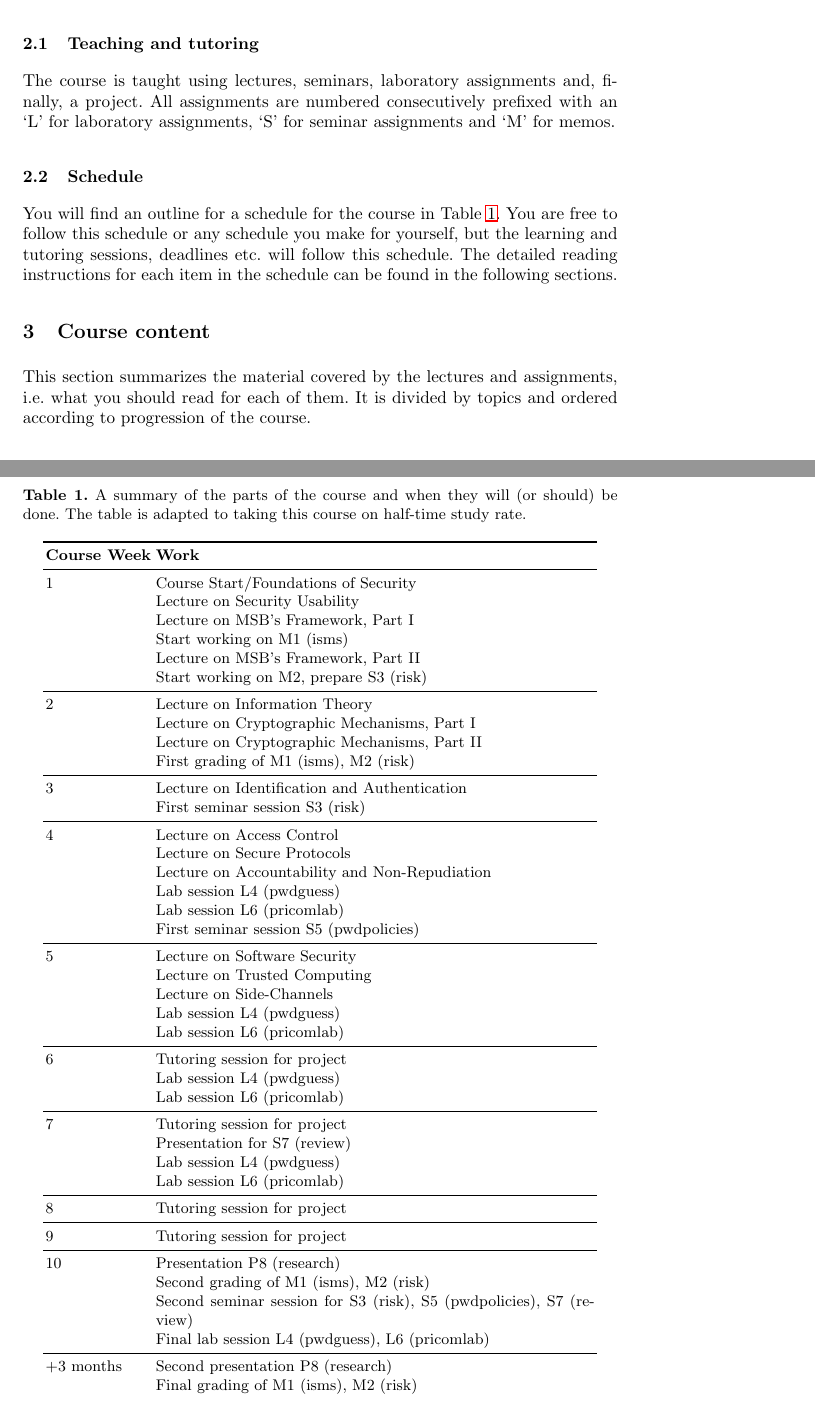
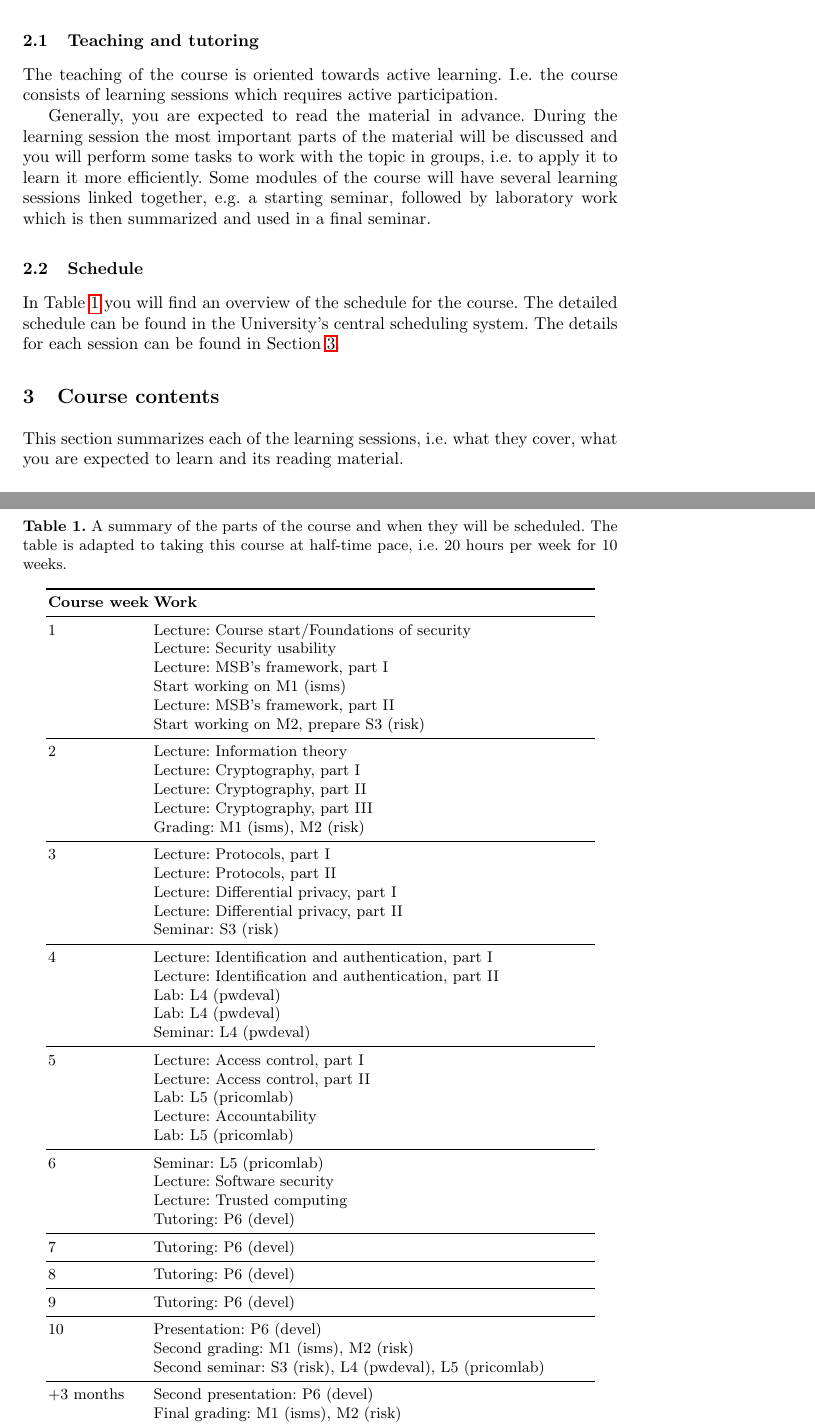
Before and after one commit to OpenSecEd/infosec, a LaTeX paper (studyguide/studyguide.tex, which reads studyguide/contents.tex, studyguide/preamble.tex): two parts of pages 2 and 3 of 6, joined at a grey line, cut so that both start at the same text. Compiled offline with pdfLaTeX; a LaTeX package or settings file that is missing is left out.

Commit message:
Updates overview, teaching, contents, schedule
This fixes #7.

```diff
--- a/studyguide/contents.tex
+++ b/studyguide/contents.tex
@@ -59,95 +55,100 @@ use these in secure systems.
-There is also some additional material for this part of the course, e.g.\
-research papers and some other material.
+The third part of the course covers the technical aspects: how to design
+security (and not to design security).
+The focus in this part of the course is on security mechanisms and how to use
+these in secure systems.
 
 \subsection{Teaching and tutoring}
 
-The course is taught using lectures, seminars, laboratory assignments and,
-finally, a project.
-All assignments are numbered consecutively prefixed with an \enquote{L} for
-laboratory assignments, \enquote{S} for seminar assignments and \enquote{M} for
-memos.
+The teaching of the course is oriented towards active learning.
+I.e.\ the course consists of learning sessions which requires active
+participation.
+
+Generally, you are expected to read the material in advance.
+During the learning session the most important parts of the material will be
+discussed and you will perform some tasks to work with the topic in groups,
+i.e.\ to apply it to learn it more efficiently.
+Some modules of the course will have several learning sessions linked together,
+e.g.\ a starting seminar, followed by laboratory work which is then summarized
+and used in a final seminar.
 
 \subsection{Schedule}
 
-You will find an outline for a schedule for the course in \cref{Schedule}.
-You are free to follow this schedule or any schedule you make for yourself, but
-the learning and tutoring sessions, deadlines etc.\ will follow this schedule.
-The detailed reading instructions for each item in the schedule can be found in
-the following sections.
+In \cref{Schedule} you will find an overview of the schedule for the course.
+The detailed schedule can be found in the University's central scheduling
+system.
+The details for each session can be found in \cref{CourseContents}.
 
 \begin{table}
   % XXX Update time table
 	\centering
   \caption{%
-    A summary of the parts of the course and when they will (or should) be
-    done.
-    The table is adapted to taking this course on half-time study rate.
+    A summary of the parts of the course and when they will be scheduled.
+    The table is adapted to taking this course at half-time pace, i.e.\ 20
+    hours per week for 10 weeks.
   }\label{Schedule}
   \begin{tabular}{lp{9cm}}
     \toprule
-    \textbf{Course Week}	& \textbf{Work} \\
+    \textbf{Course week}	& \textbf{Work} \\
     \midrule
     1
-      & Course Start/Foundations of Security\\
-      & Lecture on Security Usability\\
-      %& Start working on L0 (privacy)\\
-      & Lecture on MSB's Framework, Part I\\
+      & Lecture: Course start/Foundations of security\\
+      & Lecture: Security usability\\
+      & Lecture: MSB's framework, part I\\
       & Start working on M1 (isms)\\
-      & Lecture on MSB's Framework, Part II\\
+      & Lecture: MSB's framework, part II\\
       & Start working on M2, prepare S3 (risk)\\
     \midrule
     2
-      & Lecture on Information Theory\\
-      & Lecture on Cryptographic Mechanisms, Part I\\
-      & Lecture on Cryptographic Mechanisms, Part II\\
-      & First grading of M1 (isms), M2 (risk)\\
+      & Lecture: Information theory\\
+      & Lecture: Cryptography, part I\\
+      & Lecture: Cryptography, part II\\
+      & Lecture: Cryptography, part III\\
+      & Grading: M1 (isms), M2 (risk)\\
     \midrule
     3
-      & Lecture on Identification and Authentication\\
-      & First seminar session S3 (risk)\\
+      & Lecture: Protocols, part I\\
+      & Lecture: Protocols, part II\\
+      & Lecture: Differential privacy, part I\\
+      & Lecture: Differential privacy, part II\\
+      & Seminar: S3 (risk)\\
     \midrule
     4
-      & Lecture on Access Control\\
-      & Lecture on Secure Protocols\\
-      & Lecture on Accountability and Non-Repudiation\\
-      & Lab session L4 (pwdguess)\\
-      & Lab session L6 (pricomlab)\\
-      & First seminar session S5 (pwdpolicies)\\
+      & Lecture: Identification and authentication, part I\\
+      & Lecture: Identification and authentication, part II\\
+      & Lab: L4 (pwdeval)\\
+      & Lab: L4 (pwdeval)\\
+      & Seminar: L4 (pwdeval)\\
     \midrule
     5
-      & Lecture on Software Security\\
-      & Lecture on Trusted Computing\\
-      & Lecture on Side-Channels\\
-      & Lab session L4 (pwdguess)\\
-      & Lab session L6 (pricomlab)\\
+      & Lecture: Access control, part I\\
+      & Lecture: Access control, part II\\
+      & Lab: L5 (pricomlab)\\
+      & Lecture: Accountability\\
+      & Lab: L5 (pricomlab)\\
     \midrule
     6
-      & Tutoring session for project\\
-      & Lab session L4 (pwdguess)\\
-      & Lab session L6 (pricomlab)\\
+      & Seminar: L5 (pricomlab)\\
+      & Lecture: Software security\\
+      & Lecture: Trusted computing\\
+      & Tutoring: P6 (devel)\\
     \midrule
     7
-      & Tutoring session for project\\
-      & Presentation for S7 (review)\\
-      & Lab session L4 (pwdguess)\\
-      & Lab session L6 (pricomlab)\\
+      & Tutoring: P6 (devel)\\
     \midrule
     8
-      %& Presentation for L0 (privacy)\\
-      & Tutoring session for project\\
+      & Tutoring: P6 (devel)\\
     \midrule
     9
-      & Tutoring session for project\\
+      & Tutoring: P6 (devel)\\
     \midrule
     10
-      & Presentation P8 (research)\\
-      & Second grading of M1 (isms), M2 (risk)\\
-      & Second seminar session for S3 (risk), S5 (pwdpolicies), S7 (review)\\
-      & Final lab session L4 (pwdguess), L6 (pricomlab)\\
+      & Presentation: P6 (devel)\\
+      & Second grading: M1 (isms), M2 (risk)\\
+      & Second seminar: S3 (risk), L4 (pwdeval), L5 (pricomlab)\\
     \midrule
     +3 months
-      & Second presentation P8 (research)\\
-      & Final grading of M1 (isms), M2 (risk)\\
-      & Final seminar session for S3 (risk), S5 (pwdpolicies), S7 (review)\\
+      & Second presentation: P6 (devel)\\
+      & Final grading: M1 (isms), M2 (risk)\\
+      & Final seminar: S3 (risk), L4 (pwdeval), L5 (pricomlab)\\
     \midrule
     +6 months
@@ -157,11 +158,11 @@ the following sections.
 \end{table}
 
 
-\section{Course content}
+\section{Course contents}
+\label{CourseContents}
 
-This section summarizes the material covered by the lectures and assignments,
-i.e.~what you should read for each of them.
-It is divided by topics and ordered according to progression of the course.
+This section summarizes each of the learning sessions, i.e.\ what they cover,
+what you are expected to learn and its reading material.
 
 %\subsection{L0 Privacy is Dead}
 %\input{privacydead-abstract.tex}
--- a/studyguide/preamble.tex
+++ b/studyguide/preamble.tex
@@ -7,15 +7,14 @@
 \usepackage{booktabs}
 \usepackage[binary,squaren]{SIunits}
 \usepackage[strict]{csquotes}
-\usepackage{acro}
+\usepackage[single]{acro}
 
-\usepackage[std]{bibsp}
+\usepackage[std,ac,crypto,mpc]{bibsp}
 \usepackage{assessment}
 
 \usepackage[natbib,style=numeric-comp,maxbibnames=99,sorting=none]{biblatex}
 \addbibresource{pricomlab.bib}
-\addbibresource{pwdguess.bib}
-\addbibresource{pwdpolicies.bib}
+\addbibresource{pwdeval.bib}
 \addbibresource{ismsmemo.bib}
 \addbibresource{risksem.bib}
 \addbibresource{msbintro.bib}
@@ -25,8 +24,9 @@
 \addbibresource{infotheory.bib}
 \addbibresource{trustcomp.bib}
 \addbibresource{fverif.bib}
-\addbibresource{sidechannels.bib}
 \addbibresource{auth.bib}
 \addbibresource{accessctrl.bib}
 \addbibresource{accountability.bib}
 \addbibresource{foundations.bib}
+\addbibresource{diffpriv.bib}
+\addbibresource{crypto.bib}
```
Also changed, not shown: studyguide/contents.tex (61 more changed lines).
